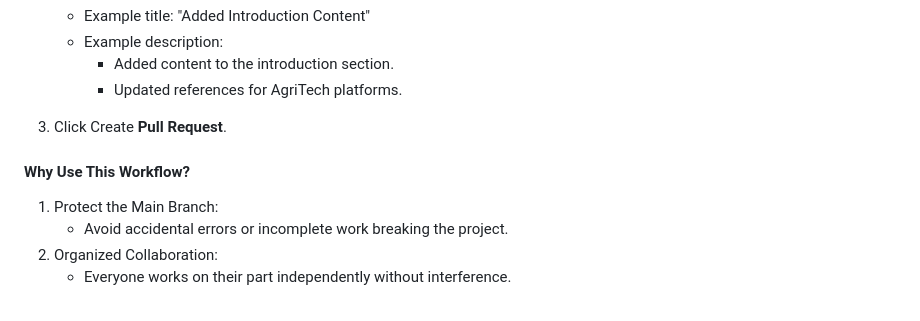
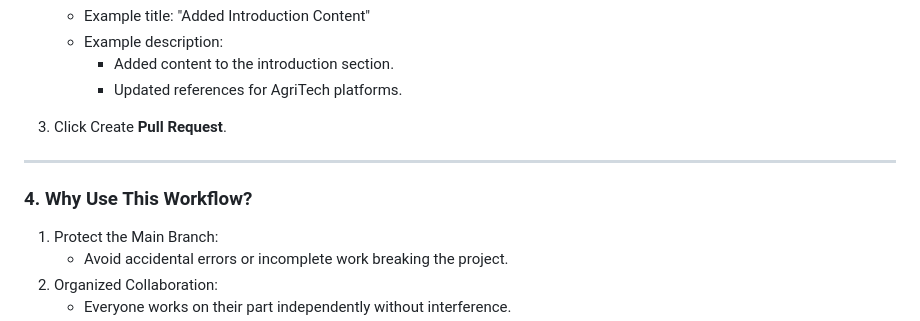
Before and after one commit to eliishek/mms142-groupk-2024, a Markdown page: README.md, the part around the change. GitHub-like rendering.

```diff
--- a/README.md
+++ b/README.md
@@ -76,7 +76,9 @@ A **branch** is a **copy of the project** where you can work on your part withou
 
 3. Click Create **Pull Request**.
 
-#### **Why Use This Workflow?**
+---
+
+### **4. Why Use This Workflow?**
 1. Protect the Main Branch:
    - Avoid accidental errors or incomplete work breaking the project.
 2. Organized Collaboration:
```
